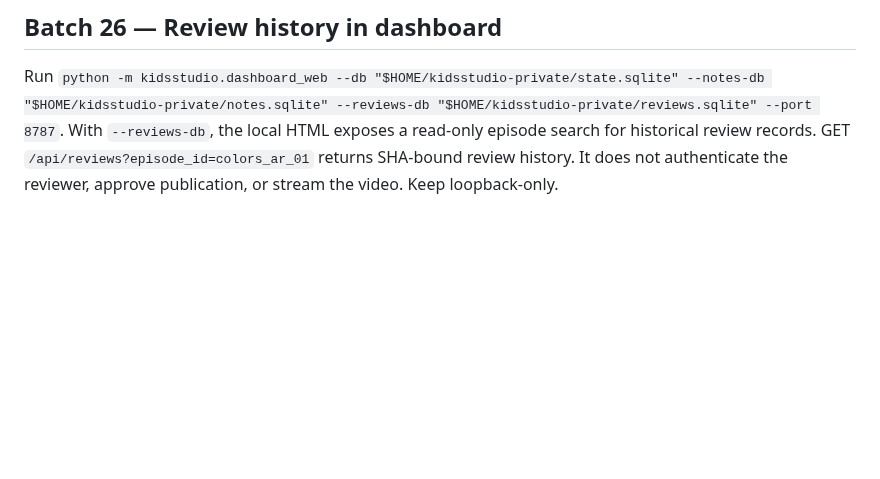
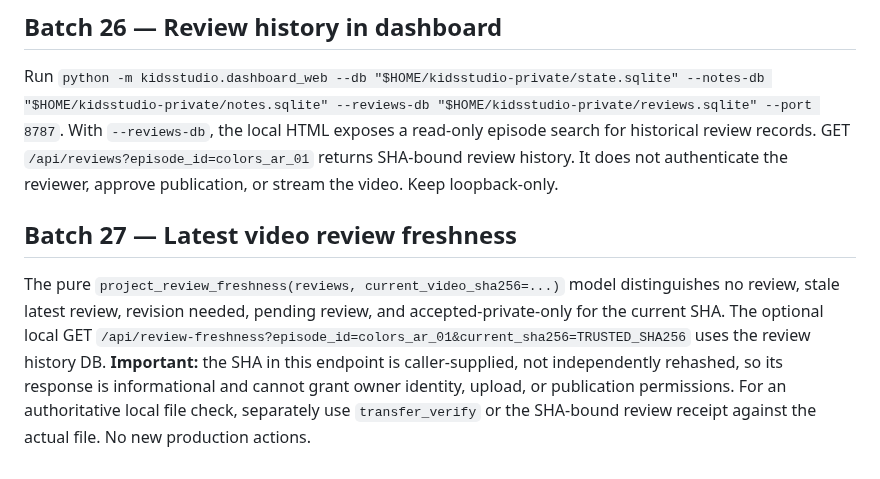
Before and after one commit to ali96adil/KidsStudio, a Markdown page: docs/G4_MAC_PI_QUALIFICATION.md, the part around the change. Drawn GitHub-style; blank space fills up the shorter version.

Commit message:
docs: batch 26-27 review history and SHA freshness guardrails

```diff
--- a/docs/G4_MAC_PI_QUALIFICATION.md
+++ b/docs/G4_MAC_PI_QUALIFICATION.md
@@ -278,3 +278,7 @@ Each record rehashes the video and appends its SHA, size, outcome, and notes. Ol
 ## Batch 26 — Review history in dashboard
 
 Run `python -m kidsstudio.dashboard_web --db "$HOME/kidsstudio-private/state.sqlite" --notes-db "$HOME/kidsstudio-private/notes.sqlite" --reviews-db "$HOME/kidsstudio-private/reviews.sqlite" --port 8787`. With `--reviews-db`, the local HTML exposes a read-only episode search for historical review records. GET `/api/reviews?episode_id=colors_ar_01` returns SHA-bound review history. It does not authenticate the reviewer, approve publication, or stream the video. Keep loopback-only.
+
+## Batch 27 — Latest video review freshness
+
+The pure `project_review_freshness(reviews, current_video_sha256=...)` model distinguishes no review, stale latest review, revision needed, pending review, and accepted-private-only for the current SHA. The optional local GET `/api/review-freshness?episode_id=colors_ar_01&current_sha256=TRUSTED_SHA256` uses the review history DB. **Important:** the SHA in this endpoint is caller-supplied, not independently rehashed, so its response is informational and cannot grant owner identity, upload, or publication permissions. For an authoritative local file check, separately use `transfer_verify` or the SHA-bound review receipt against the actual file. No new production actions.
```
